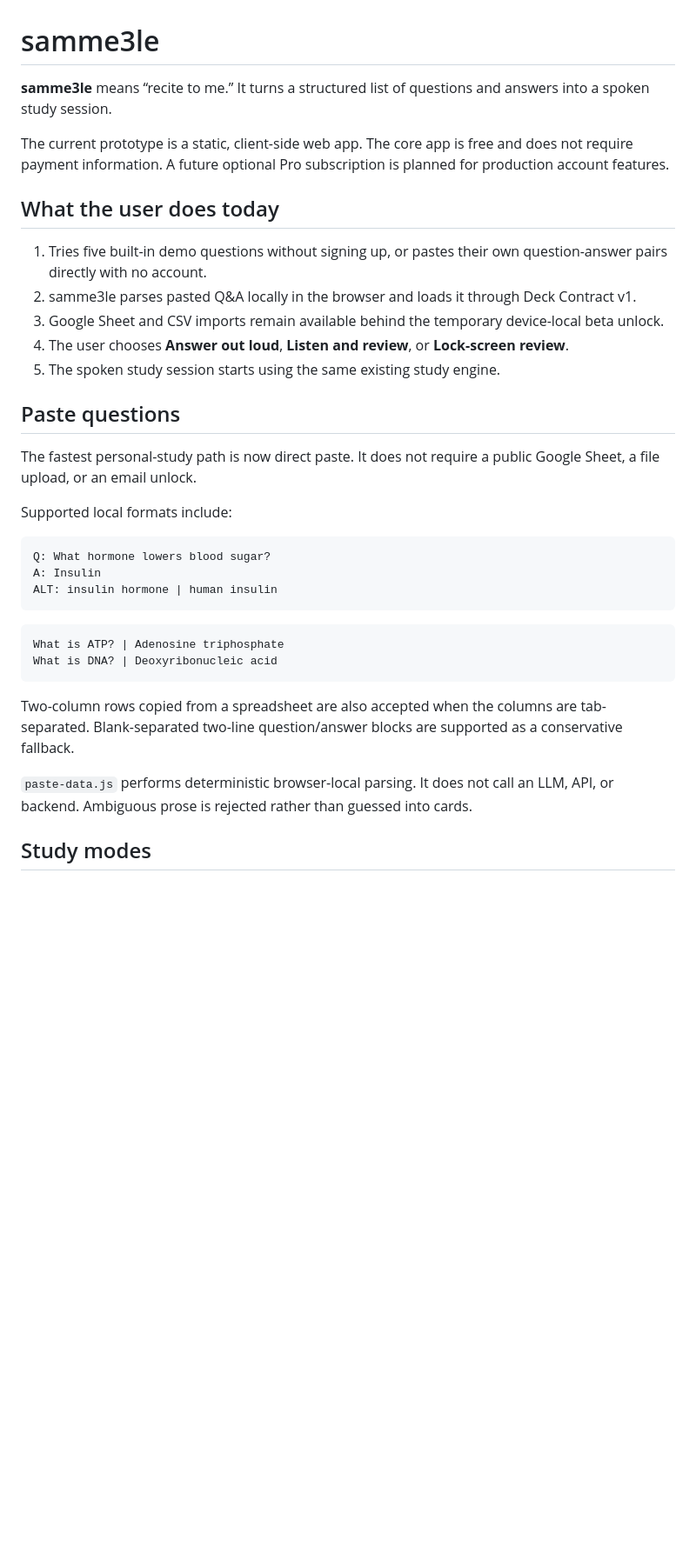
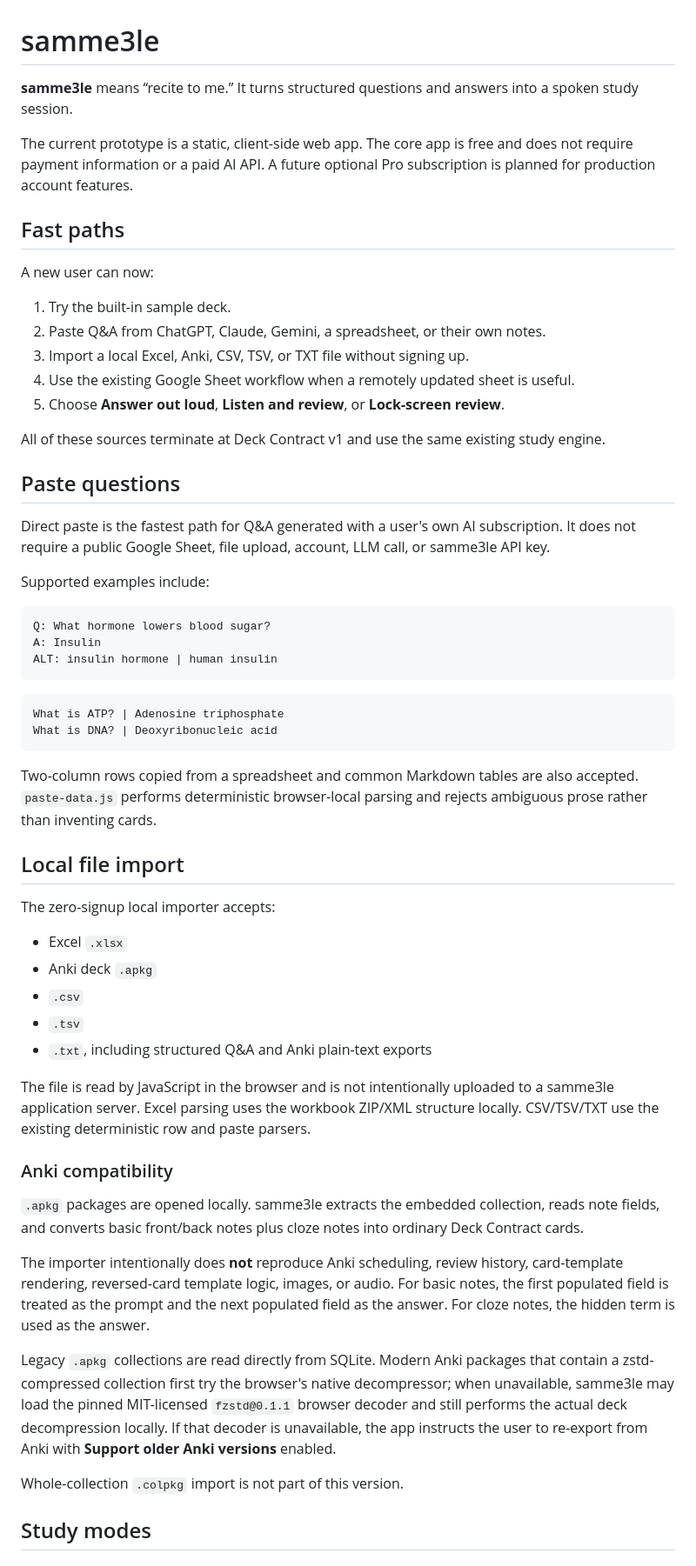
Before and after one commit to drjif/Voicetutor, a Markdown page: README.md, the part around one of its changes. Shown at 87% size. GitHub-like rendering; blank space fills up the shorter version.

````diff
--- a/README.md
+++ b/README.md
@@ -1,22 +1,26 @@
 # samme3le
 
-**samme3le** means “recite to me.” It turns a structured list of questions and answers into a spoken study session.
+**samme3le** means “recite to me.” It turns structured questions and answers into a spoken study session.
 
-The current prototype is a static, client-side web app. The core app is free and does not require payment information. A future optional Pro subscription is planned for production account features.
+The current prototype is a static, client-side web app. The core app is free and does not require payment information or a paid AI API. A future optional Pro subscription is planned for production account features.
 
-## What the user does today
+## Fast paths
 
-1. Tries five built-in demo questions without signing up, or pastes their own question-answer pairs directly with no account.
-2. samme3le parses pasted Q&A locally in the browser and loads it through Deck Contract v1.
-3. Google Sheet and CSV imports remain available behind the temporary device-local beta unlock.
-4. The user chooses **Answer out loud**, **Listen and review**, or **Lock-screen review**.
-5. The spoken study session starts using the same existing study engine.
+A new user can now:
+
+1. Try the built-in sample deck.
+2. Paste Q&A from ChatGPT, Claude, Gemini, a spreadsheet, or their own notes.
+3. Import a local Excel, Anki, CSV, TSV, or TXT file without signing up.
+4. Use the existing Google Sheet workflow when a remotely updated sheet is useful.
+5. Choose **Answer out loud**, **Listen and review**, or **Lock-screen review**.
+
+All of these sources terminate at Deck Contract v1 and use the same existing study engine.
 
 ## Paste questions
 
-The fastest personal-study path is now direct paste. It does not require a public Google Sheet, a file upload, or an email unlock.
+Direct paste is the fastest path for Q&A generated with a user's own AI subscription. It does not require a public Google Sheet, file upload, account, LLM call, or samme3le API key.
 
-Supported local formats include:
+Supported examples include:
 
 ```text
 Q: What hormone lowers blood sugar?
@@ -29,9 +33,29 @@ What is ATP? | Adenosine triphosphate
 What is DNA? | Deoxyribonucleic acid
 ```
 
-Two-column rows copied from a spreadsheet are also accepted when the columns are tab-separated. Blank-separated two-line question/answer blocks are supported as a conservative fallback.
+Two-column rows copied from a spreadsheet and common Markdown tables are also accepted. `paste-data.js` performs deterministic browser-local parsing and rejects ambiguous prose rather than inventing cards.
 
-`paste-data.js` performs deterministic browser-local parsing. It does not call an LLM, API, or backend. Ambiguous prose is rejected rather than guessed into cards.
+## Local file import
+
+The zero-signup local importer accepts:
+
+- Excel `.xlsx`
+- Anki deck `.apkg`
+- `.csv`
+- `.tsv`
+- `.txt`, including structured Q&A and Anki plain-text exports
+
+The file is read by JavaScript in the browser and is not intentionally uploaded to a samme3le application server. Excel parsing uses the workbook ZIP/XML structure locally. CSV/TSV/TXT use the existing deterministic row and paste parsers.
+
+### Anki compatibility
+
+`.apkg` packages are opened locally. samme3le extracts the embedded collection, reads note fields, and converts basic front/back notes plus cloze notes into ordinary Deck Contract cards.
+
+The importer intentionally does **not** reproduce Anki scheduling, review history, card-template rendering, reversed-card template logic, images, or audio. For basic notes, the first populated field is treated as the prompt and the next populated field as the answer. For cloze notes, the hidden term is used as the answer.
+
+Legacy `.apkg` collections are read directly from SQLite. Modern Anki packages that contain a zstd-compressed collection first try the browser's native decompressor; when unavailable, samme3le may load the pinned MIT-licensed `fzstd@0.1.1` browser decoder and still performs the actual deck decompression locally. If that decoder is unavailable, the app instructs the user to re-export from Anki with **Support older Anki versions** enabled.
+
+Whole-collection `.colpkg` import is not part of this version.
 
 ## Study modes
 
````
Also changed, not shown: other parts of README.md (+28 -85 lines).
